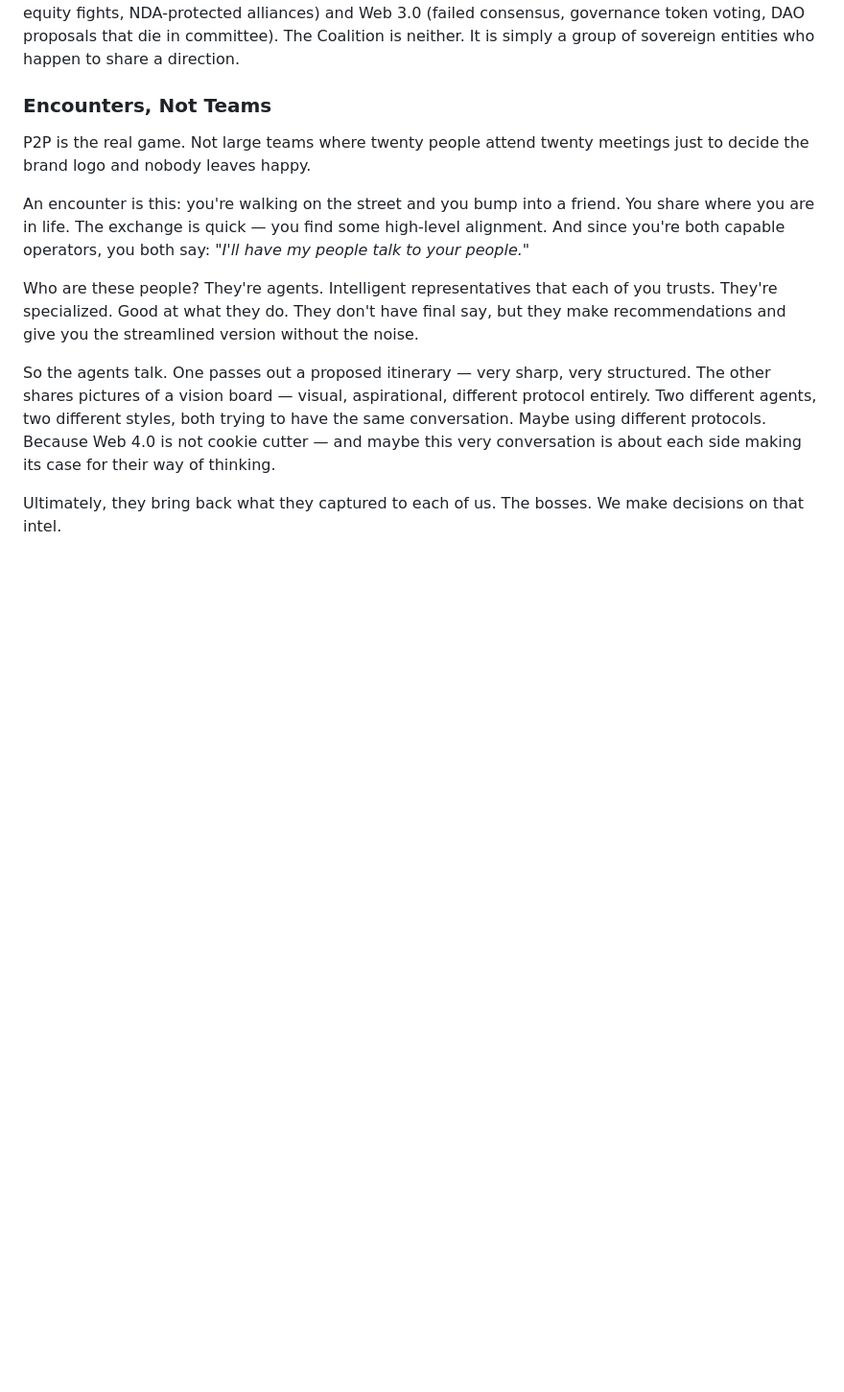
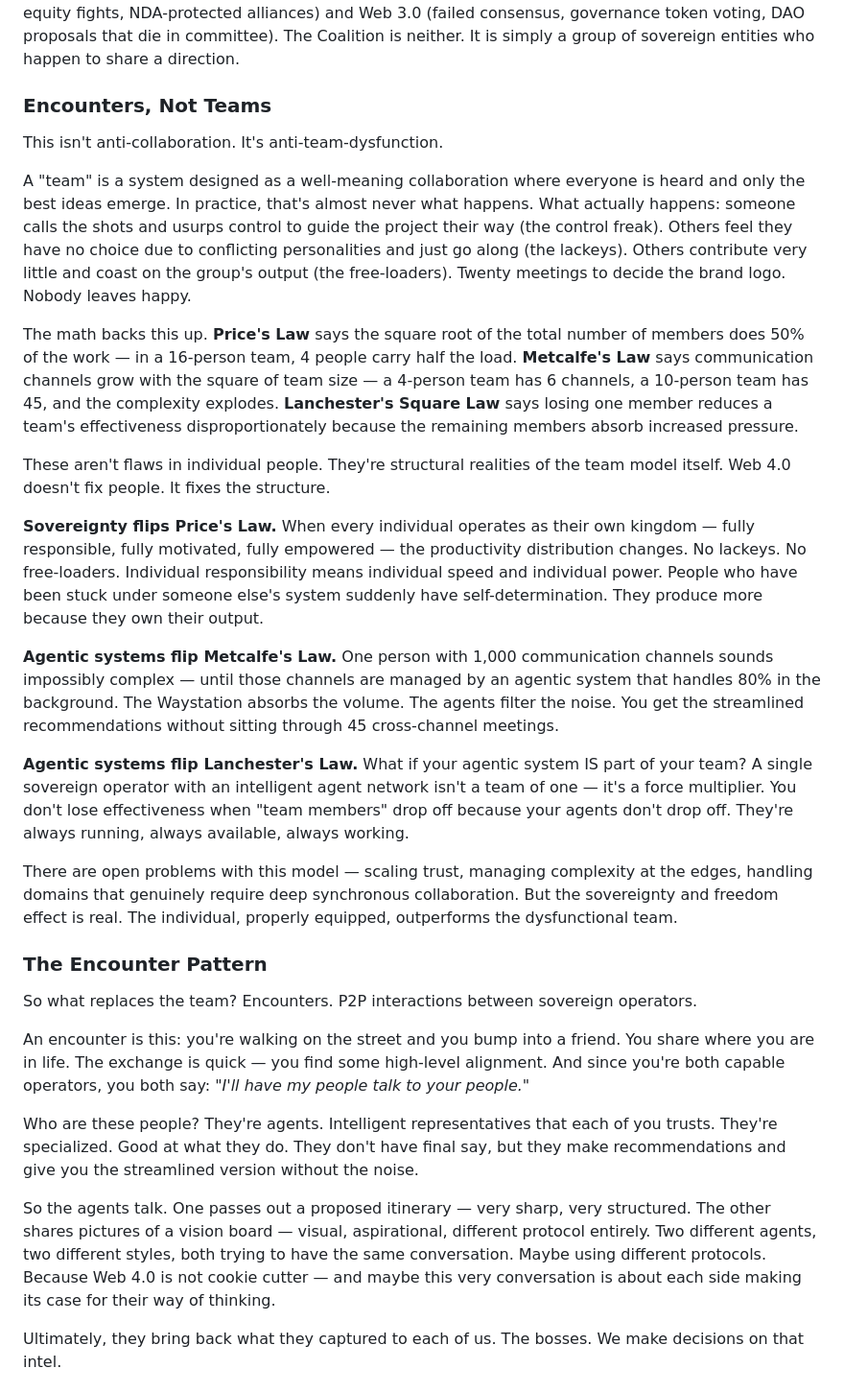
Before and after one commit to pauldiehl/sovereign-streams, a Markdown page: web4/COALITION.md, the part around the change. Shown at 96% size. GitHub-like rendering; blank space fills up the shorter version.

Commit message:
Deepen Encounters rationale: team dysfunction, Price/Metcalfe/Lanchester
Not anti-collaboration, anti-team-dysfunction. Sovereignty + agents
flip the structural math that makes traditional teams fail.

Co-Authored-By: Claude Opus 4.6 <noreply@anthropic.com>

```diff
--- a/web4/COALITION.md
+++ b/web4/COALITION.md
@@ -405,7 +405,25 @@ This matters because the word "coalition" carries baggage from Web 2.0 (backstab
 
 ### Encounters, Not Teams
 
-P2P is the real game. Not large teams where twenty people attend twenty meetings just to decide the brand logo and nobody leaves happy.
+This isn't anti-collaboration. It's anti-team-dysfunction.
+
+A "team" is a system designed as a well-meaning collaboration where everyone is heard and only the best ideas emerge. In practice, that's almost never what happens. What actually happens: someone calls the shots and usurps control to guide the project their way (the control freak). Others feel they have no choice due to conflicting personalities and just go along (the lackeys). Others contribute very little and coast on the group's output (the free-loaders). Twenty meetings to decide the brand logo. Nobody leaves happy.
+
+The math backs this up. **Price's Law** says the square root of the total number of members does 50% of the work — in a 16-person team, 4 people carry half the load. **Metcalfe's Law** says communication channels grow with the square of team size — a 4-person team has 6 channels, a 10-person team has 45, and the complexity explodes. **Lanchester's Square Law** says losing one member reduces a team's effectiveness disproportionately because the remaining members absorb increased pressure.
+
+These aren't flaws in individual people. They're structural realities of the team model itself. Web 4.0 doesn't fix people. It fixes the structure.
+
+**Sovereignty flips Price's Law.** When every individual operates as their own kingdom — fully responsible, fully motivated, fully empowered — the productivity distribution changes. No lackeys. No free-loaders. Individual responsibility means individual speed and individual power. People who have been stuck under someone else's system suddenly have self-determination. They produce more because they own their output.
+
+**Agentic systems flip Metcalfe's Law.** One person with 1,000 communication channels sounds impossibly complex — until those channels are managed by an agentic system that handles 80% in the background. The Waystation absorbs the volume. The agents filter the noise. You get the streamlined recommendations without sitting through 45 cross-channel meetings.
+
+**Agentic systems flip Lanchester's Law.** What if your agentic system IS part of your team? A single sovereign operator with an intelligent agent network isn't a team of one — it's a force multiplier. You don't lose effectiveness when "team members" drop off because your agents don't drop off. They're always running, always available, always working.
+
+There are open problems with this model — scaling trust, managing complexity at the edges, handling domains that genuinely require deep synchronous collaboration. But the sovereignty and freedom effect is real. The individual, properly equipped, outperforms the dysfunctional team.
+
+### The Encounter Pattern
+
+So what replaces the team? Encounters. P2P interactions between sovereign operators.
 
 An encounter is this: you're walking on the street and you bump into a friend. You share where you are in life. The exchange is quick — you find some high-level alignment. And since you're both capable operators, you both say: *"I'll have my people talk to your people."*
 
```
